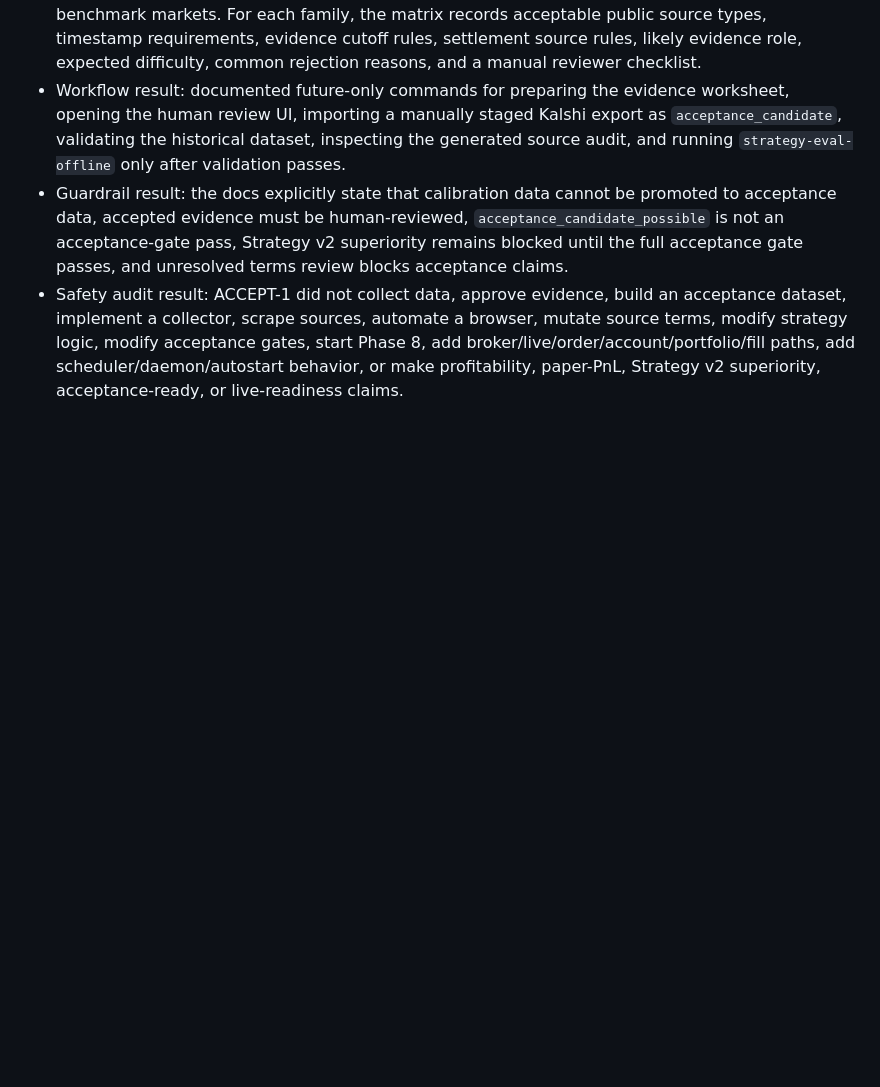
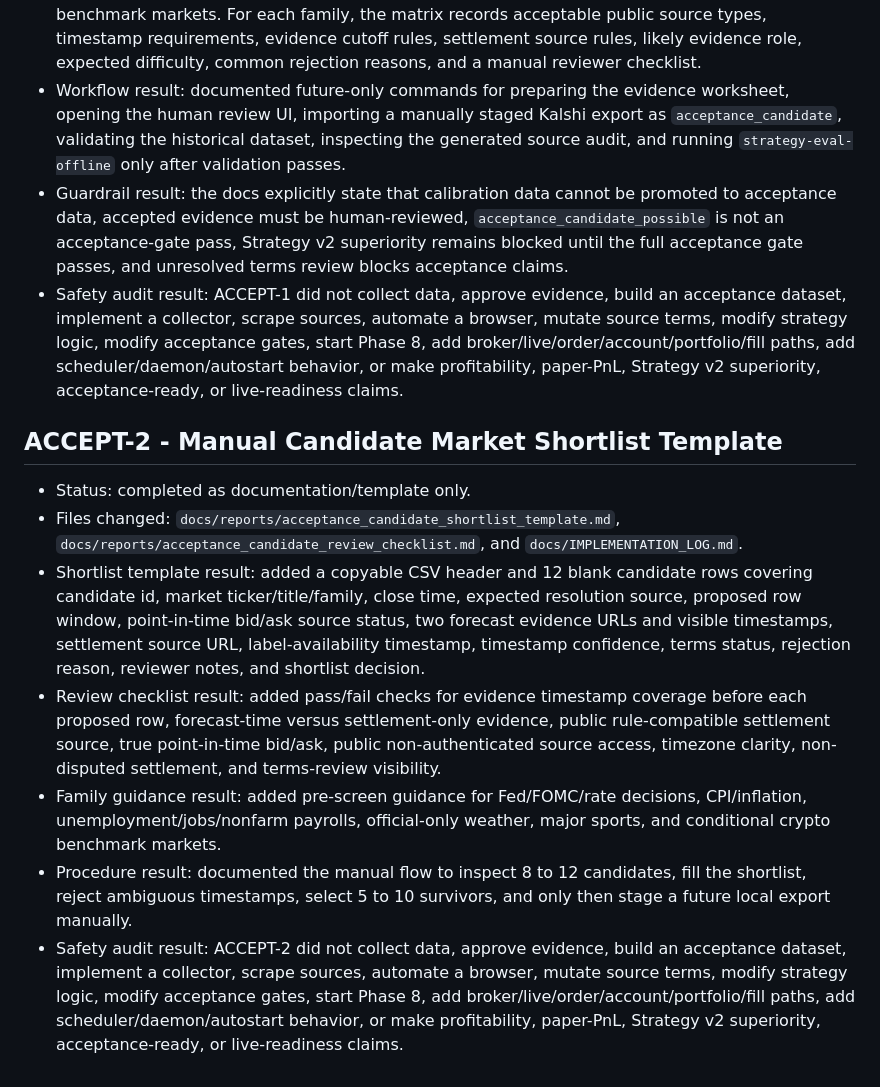
Before and after one commit to ThineLord/local-market-agent, a Markdown page: docs/IMPLEMENTATION_LOG.md, the part around the change. GitHub-like rendering; blank space fills up the shorter version.

Commit message:
Add acceptance candidate shortlist template

```diff
--- a/docs/IMPLEMENTATION_LOG.md
+++ b/docs/IMPLEMENTATION_LOG.md
@@ -740,3 +740,13 @@
 - Workflow result: documented future-only commands for preparing the evidence worksheet, opening the human review UI, importing a manually staged Kalshi export as `acceptance_candidate`, validating the historical dataset, inspecting the generated source audit, and running `strategy-eval-offline` only after validation passes.
 - Guardrail result: the docs explicitly state that calibration data cannot be promoted to acceptance data, accepted evidence must be human-reviewed, `acceptance_candidate_possible` is not an acceptance-gate pass, Strategy v2 superiority remains blocked until the full acceptance gate passes, and unresolved terms review blocks acceptance claims.
 - Safety audit result: ACCEPT-1 did not collect data, approve evidence, build an acceptance dataset, implement a collector, scrape sources, automate a browser, mutate source terms, modify strategy logic, modify acceptance gates, start Phase 8, add broker/live/order/account/portfolio/fill paths, add scheduler/daemon/autostart behavior, or make profitability, paper-PnL, Strategy v2 superiority, acceptance-ready, or live-readiness claims.
+
+## ACCEPT-2 - Manual Candidate Market Shortlist Template
+
+- Status: completed as documentation/template only.
+- Files changed: `docs/reports/acceptance_candidate_shortlist_template.md`, `docs/reports/acceptance_candidate_review_checklist.md`, and `docs/IMPLEMENTATION_LOG.md`.
+- Shortlist template result: added a copyable CSV header and 12 blank candidate rows covering candidate id, market ticker/title/family, close time, expected resolution source, proposed row window, point-in-time bid/ask source status, two forecast evidence URLs and visible timestamps, settlement source URL, label-availability timestamp, timestamp confidence, terms status, rejection reason, reviewer notes, and shortlist decision.
+- Review checklist result: added pass/fail checks for evidence timestamp coverage before each proposed row, forecast-time versus settlement-only evidence, public rule-compatible settlement source, true point-in-time bid/ask, public non-authenticated source access, timezone clarity, non-disputed settlement, and terms-review visibility.
+- Family guidance result: added pre-screen guidance for Fed/FOMC/rate decisions, CPI/inflation, unemployment/jobs/nonfarm payrolls, official-only weather, major sports, and conditional crypto benchmark markets.
+- Procedure result: documented the manual flow to inspect 8 to 12 candidates, fill the shortlist, reject ambiguous timestamps, select 5 to 10 survivors, and only then stage a future local export manually.
+- Safety audit result: ACCEPT-2 did not collect data, approve evidence, build an acceptance dataset, implement a collector, scrape sources, automate a browser, mutate source terms, modify strategy logic, modify acceptance gates, start Phase 8, add broker/live/order/account/portfolio/fill paths, add scheduler/daemon/autostart behavior, or make profitability, paper-PnL, Strategy v2 superiority, acceptance-ready, or live-readiness claims.
```
Also changed, not shown: docs/reports/acceptance_candidate_review_checklist.md (added, +156 -0 lines), docs/reports/acceptance_candidate_shortlist_template.md (added, +143 -0 lines).
